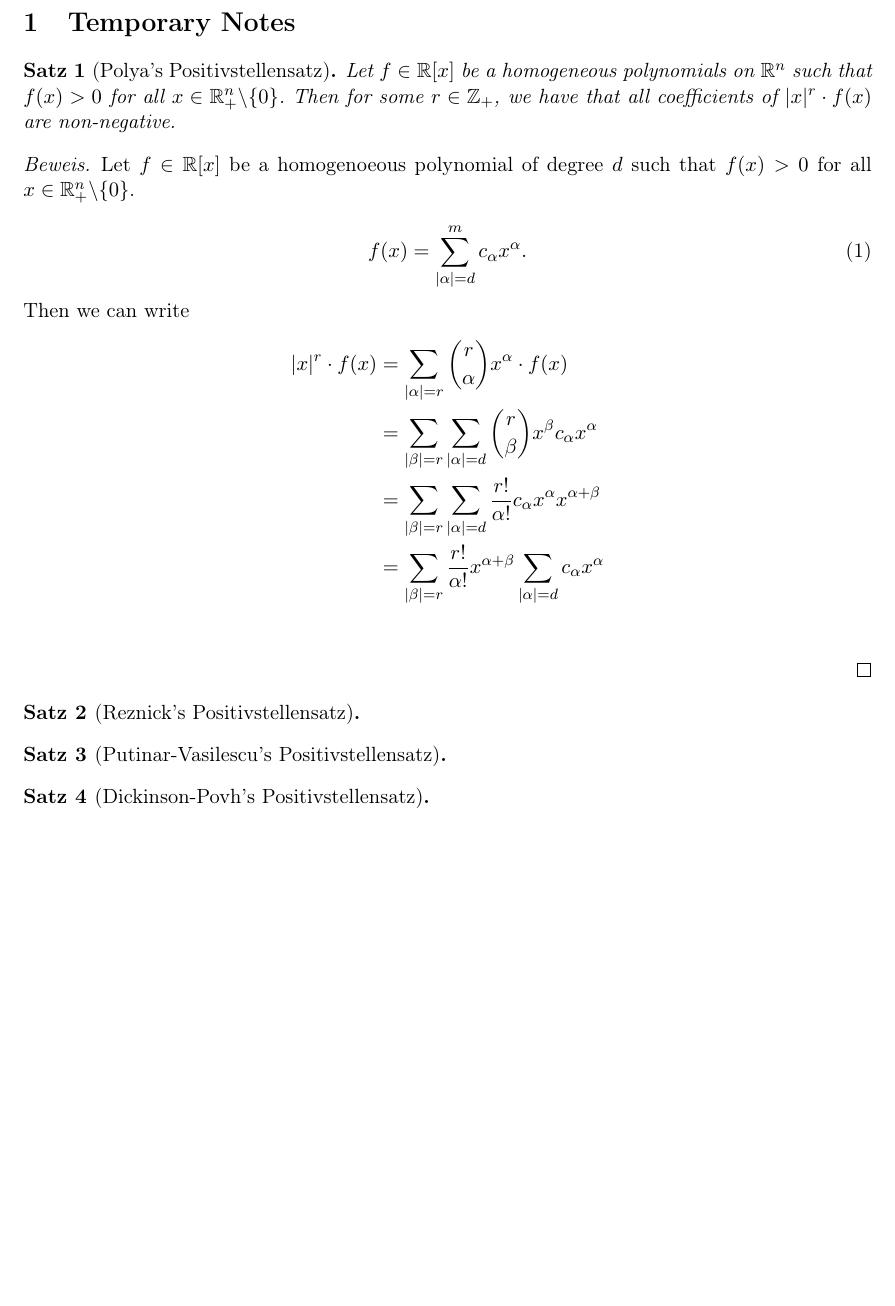
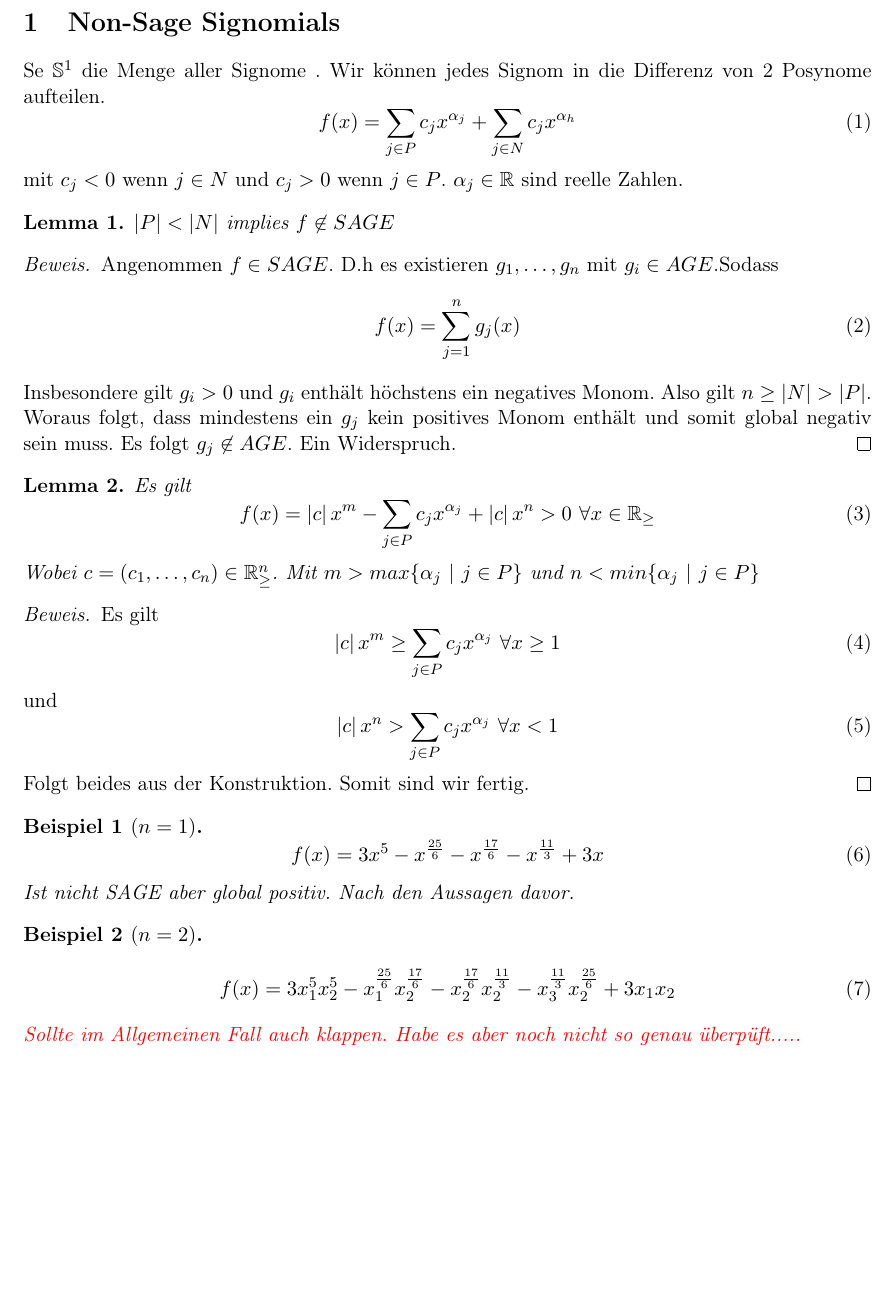
Before and after one commit to Sequenzer/mthesis, a LaTeX document (Latex/main.tex, which reads Latex/header.sty, Latex/notes.tex): part of the page, cut at the place of the change. Compiled offline with pdfLaTeX.

Commit message:
construction for positiv and not SAGE

```diff
--- a/Latex/header.sty
+++ b/Latex/header.sty
@@ -28,6 +28,7 @@
 \usepackage{svg}
 \usepackage[T1]{fontenc}
 \usepackage{helvet}
+\usepackage {xcolor}
 
 
 %Custom Theorems
--- a/Latex/notes.tex
+++ b/Latex/notes.tex
@@ -1,31 +1,52 @@
 \documentclass[./main.tex]{subfiles}
 \begin{document}
-\section{Temporary Notes}
-\begin{thm}[Polya's Positivstellensatz]
-Let $f \in \mathbb R [x]$ be a homogeneous polynomials on $\mathbb R^n $ such that $f(x) > 0 $ for all $ x \in  \mathbb R_+^n \backslash \lbrace 0 \rbrace$. Then for some $r \in \mathbb Z_+$, we have that all coefficients of $ \vert x \vert^r  \cdot f(x)$ are non-negative.
+\section{Non-Sage Signomials}
+Se $\mathbb{S}^1$ die Menge aller Signome . Wir können jedes Signom in die Differenz von 2 Posynome aufteilen.
+\begin{equation}
+f(x)= \sum_{j \in P } c_j x^{\alpha_j} + \sum_{j \in N} c_j x^{\alpha_h}
+\end{equation}
+mit $c_j<0$ wenn $j \in N$ und $c_j>0$ wenn $j \in P$. $\alpha_j \in \mathbb{R}$ sind reelle Zahlen.
+
+\begin{lem}
+$\left\vert P \right\vert < \left\vert N \right\vert$ implies $f \not\in SAGE$
 \begin{proof}
-Let $f \in \mathbb{R}[x]$ be a homogenoeous polynomial of degree $d$ such that $f(x) > 0 $ for all $x \in \mathbb R _+^n \backslash \lbrace 0 \rbrace$.
+Angenommen $f \in SAGE$. D.h es existieren $g_1,\dots,g_n$ mit $g_i \in AGE$.Sodass
+\begin{equation}
+f(x)= \sum_{j =1}^n g_j(x)
+\end{equation}
+Insbesondere gilt $g_i>0$ und $g_i$ enthält höchstens ein negatives Monom. Also gilt $n \geq \left\vert N \right\vert > \left\vert P \right\vert$. Woraus folgt, dass mindestens ein $g_j$ kein positives Monom enthält und somit global negativ sein muss. Es folgt $g_j \not\in  AGE$. Ein Widerspruch.
+\end{proof}
+\end{lem}
 
+\begin{lem}
+Es gilt
 \begin{equation}
- f(x)= \sum_{\vert \alpha \vert=d}^m c_\alpha x^{\alpha}.
+f(x) = \left\vert c \right\vert x^m - \sum_{j\in P} c_j x^{\alpha_j} + \left\vert c \right\vert x^n >0 \ \forall x\in \mathbb{R_\geq}
 \end{equation}
-Then we can write
-\begin{align*}
-\vert x \vert^r \cdot f (x) &= \sum_{\vert \alpha \vert = r } \binom r \alpha x^\alpha \cdot f(x) \\
-&= \sum_{\vert \beta \vert = r } \sum_{\vert \alpha \vert=d}  \binom r \beta x^\beta   c_\alpha x^\alpha \\
-&= \sum_{\vert \beta \vert = r } \sum_{\vert \alpha \vert=d} \frac{r!}{\alpha!} c_\alpha x^\alpha x^{\alpha+\beta} \\
-&= \sum_{\vert \beta \vert = r }  \frac{r!}{\alpha!} x^{\alpha+\beta} \sum_{\vert \alpha \vert=d} c_\alpha x^\alpha  \\
-\end{align*}
+Wobei $ c=(c_1,\dots,c_n) \in \mathbb{R}_\geq^n$. Mit $m > max \lbrace \alpha_j \ \vert \  j \in P \rbrace$ und $n < min \lbrace \alpha_j \ \vert \  j \in P \rbrace$
+\begin{proof}
+Es gilt
+\begin{equation}
+\left\vert c \right\vert x^m \geq \sum_{j\in P} c_j x^{\alpha_j} \ \forall x \geq 1
+\end{equation}
+und
+\begin{equation}
+\left\vert c \right\vert x^n > \sum_{j\in P} c_j x^{\alpha_j} \ \forall x < 1
+\end{equation}
+Folgt beides aus der Konstruktion. Somit sind wir fertig.
 \end{proof}
-\end{thm}
-\begin{thm}[Reznick's Positivstellensatz]
+\end{lem}
+\begin{bsp}[$n=1$]
+\begin{equation}
+f(x) = 3 x^5 -x^\frac{25} 6  - x^\frac {17} 6 - x^\frac {11} 3   + 3x
+\end{equation}
+Ist nicht SAGE aber global positiv. Nach den Aussagen davor.
+\end{bsp}
+\begin{bsp}[$n=2$]
+\begin{equation}
+f(x) = 3 x_1^5x_2^5 -x_1^\frac{25} 6 x_2^\frac {17} 6  - x_2^\frac {17} 6 x_2^\frac {11} 3 - x_3^\frac {11} 3 x_2^\frac{25} 6   + 3x_1x_2
+\end{equation}
+\color{red} Sollte im Allgemeinen Fall auch klappen. Habe es aber noch nicht so genau überpüft.....
+\end{bsp}
 
-
-\end{thm}
-\begin{thm}[Putinar-Vasilescu's Positivstellensatz]
-
-\end{thm}
-\begin{thm}[Dickinson-Povh's Positivstellensatz]
-
-\end{thm}
 \end{document}
```
